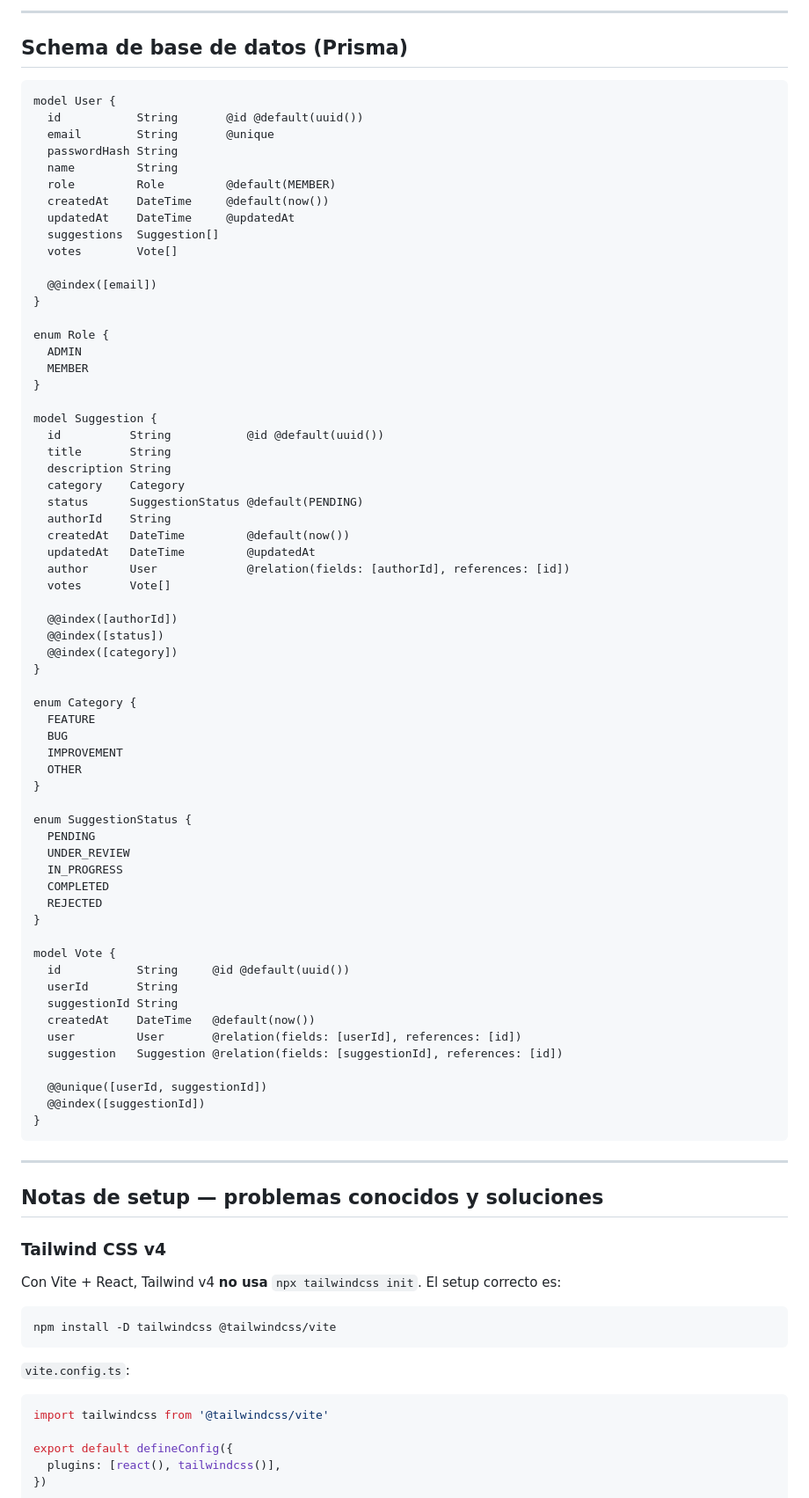
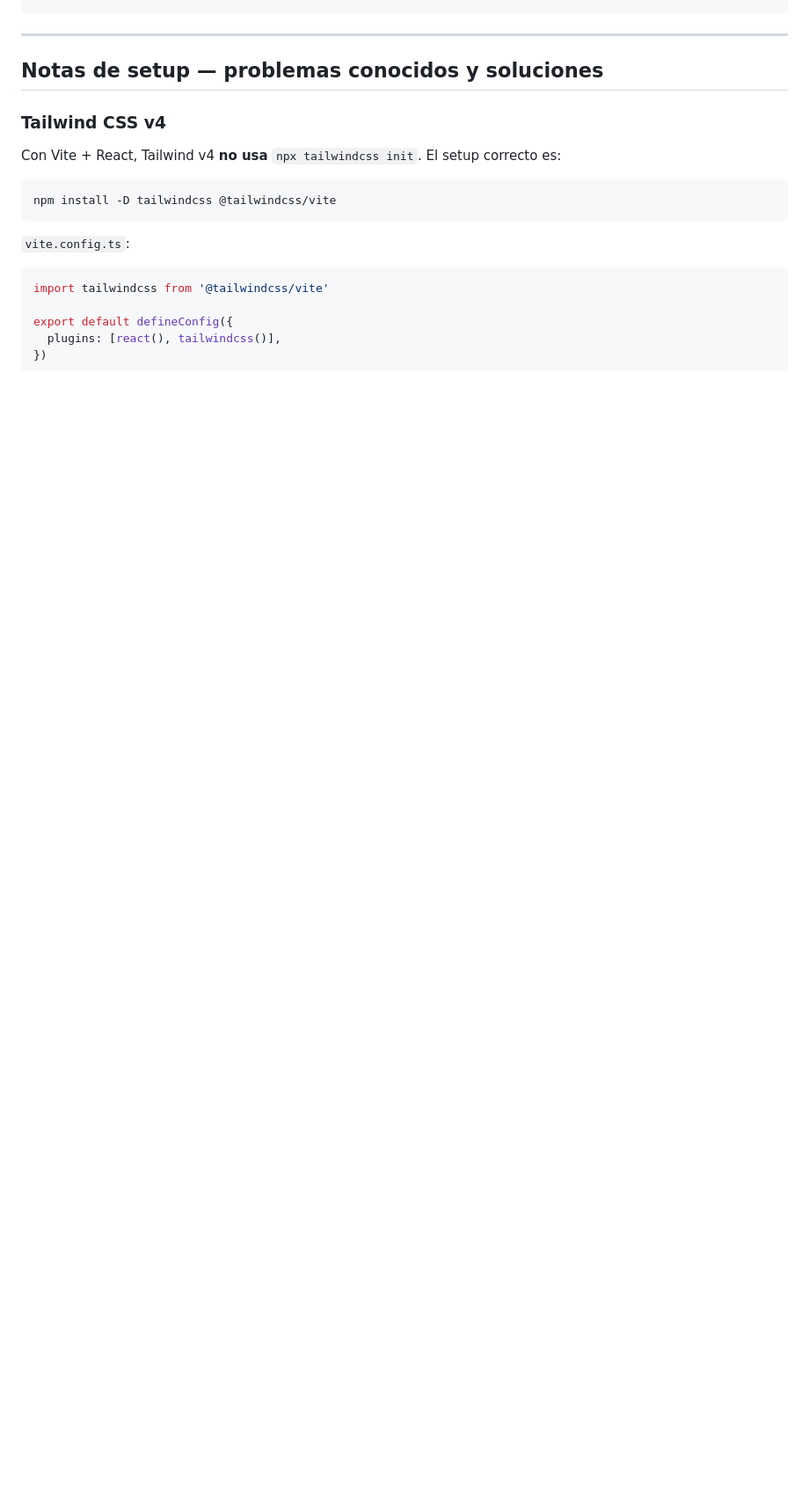
Before and after one commit to cindymarintorres/feedback-board, a Markdown page: README.md, the part around one of its changes. Shown at 88% size. GitHub-like rendering; blank space fills up the shorter version.

````diff
--- a/README.md
+++ b/README.md
@@ -285,72 +174,3 @@ Admin cambia estado de una sugerencia
----
-
-## Schema de base de datos (Prisma)
-
-```prisma
-model User {
-  id           String       @id @default(uuid())
-  email        String       @unique
-  passwordHash String
-  name         String
-  role         Role         @default(MEMBER)
-  createdAt    DateTime     @default(now())
-  updatedAt    DateTime     @updatedAt
-  suggestions  Suggestion[]
-  votes        Vote[]
-
-  @@index([email])
-}
-
-enum Role {
-  ADMIN
-  MEMBER
-}
-
-model Suggestion {
-  id          String           @id @default(uuid())
-  title       String
-  description String
-  category    Category
-  status      SuggestionStatus @default(PENDING)
-  authorId    String
-  createdAt   DateTime         @default(now())
-  updatedAt   DateTime         @updatedAt
-  author      User             @relation(fields: [authorId], references: [id])
-  votes       Vote[]
-
-  @@index([authorId])
-  @@index([status])
-  @@index([category])
-}
-
-enum Category {
-  FEATURE
-  BUG
-  IMPROVEMENT
-  OTHER
-}
-
-enum SuggestionStatus {
-  PENDING
-  UNDER_REVIEW
-  IN_PROGRESS
-  COMPLETED
-  REJECTED
-}
-
-model Vote {
-  id           String     @id @default(uuid())
-  userId       String
-  suggestionId String
-  createdAt    DateTime   @default(now())
-  user         User       @relation(fields: [userId], references: [id])
-  suggestion   Suggestion @relation(fields: [suggestionId], references: [id])
-
-  @@unique([userId, suggestionId])
-  @@index([suggestionId])
-}
-```
-
 ---
 
 ## Notas de setup — problemas conocidos y soluciones
````
Also changed, not shown: other parts of README.md (+36 -126 lines).
